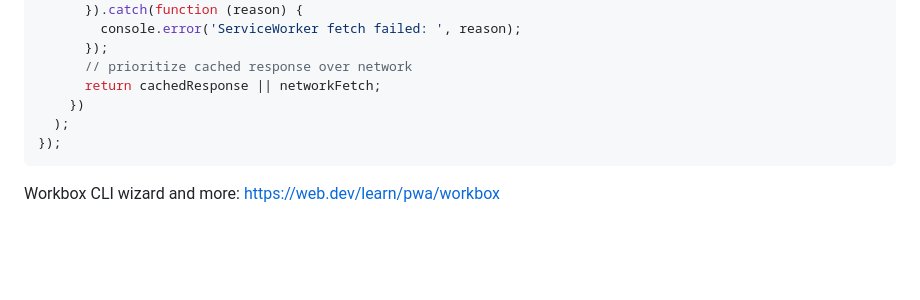
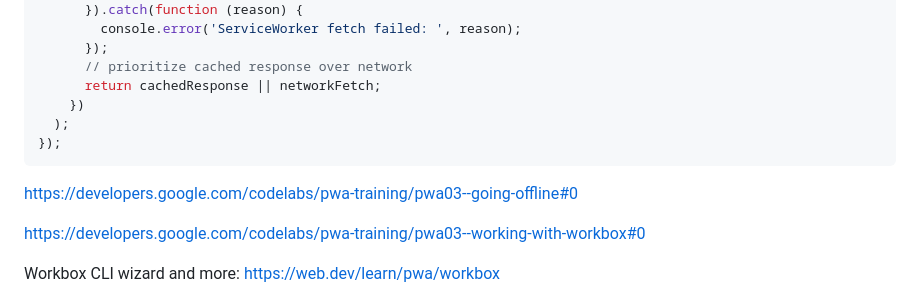
Before and after one commit to hchiam/learning-service-workers, a Markdown page: README.md, the part around the change. Rendered like a GitHub page; blank space fills up the shorter version.

Commit message:
a couple codelab links

````diff
--- a/README.md
+++ b/README.md
@@ -157,6 +157,10 @@ Caching strategies: (["Stale While Revalidate"](https://web.dev/learn/pwa/servin
   });
   ```
 
+https://developers.google.com/codelabs/pwa-training/pwa03--going-offline#0
+
+https://developers.google.com/codelabs/pwa-training/pwa03--working-with-workbox#0
+
 Workbox CLI wizard and more: https://web.dev/learn/pwa/workbox
 
 - `npx workbox-cli wizard`
````
